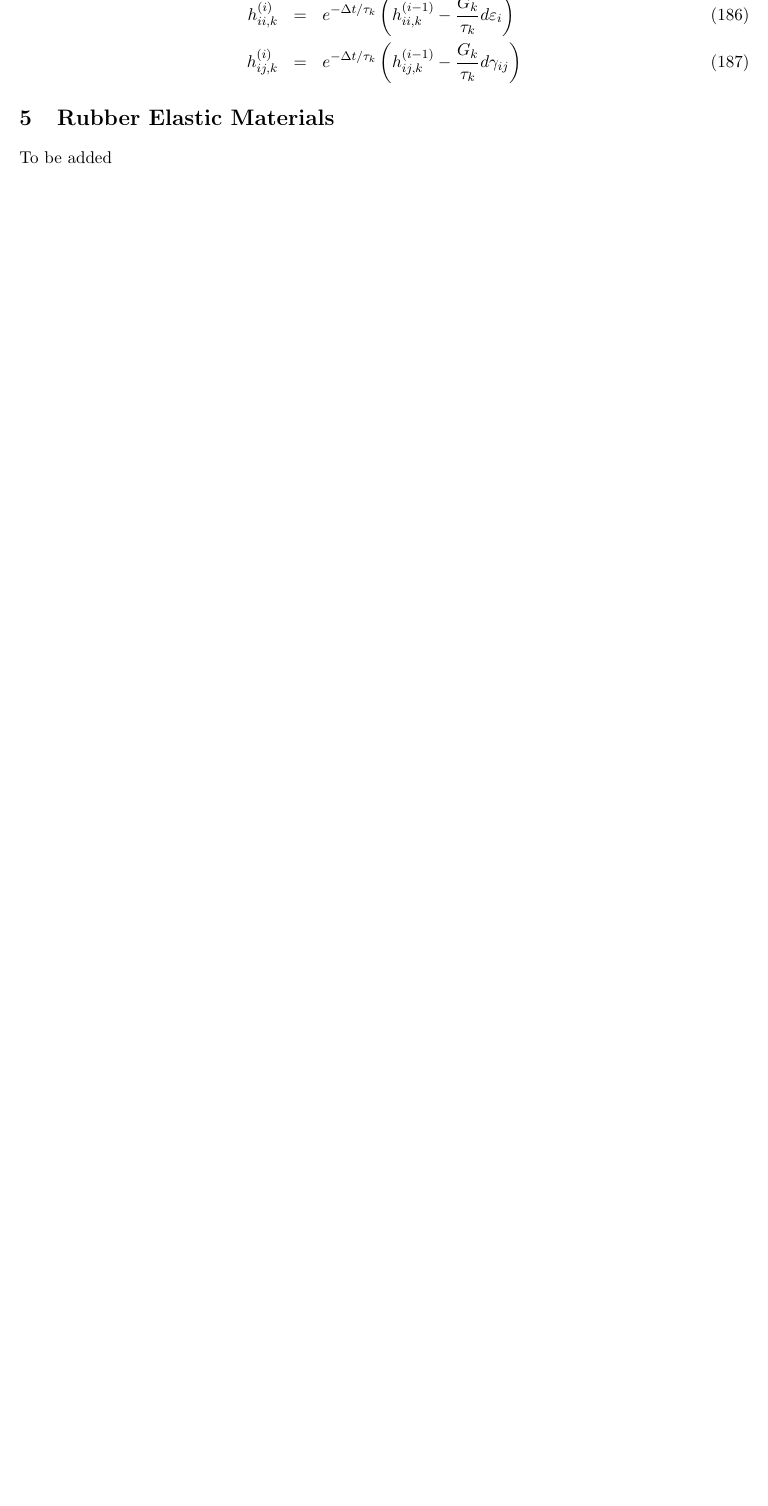
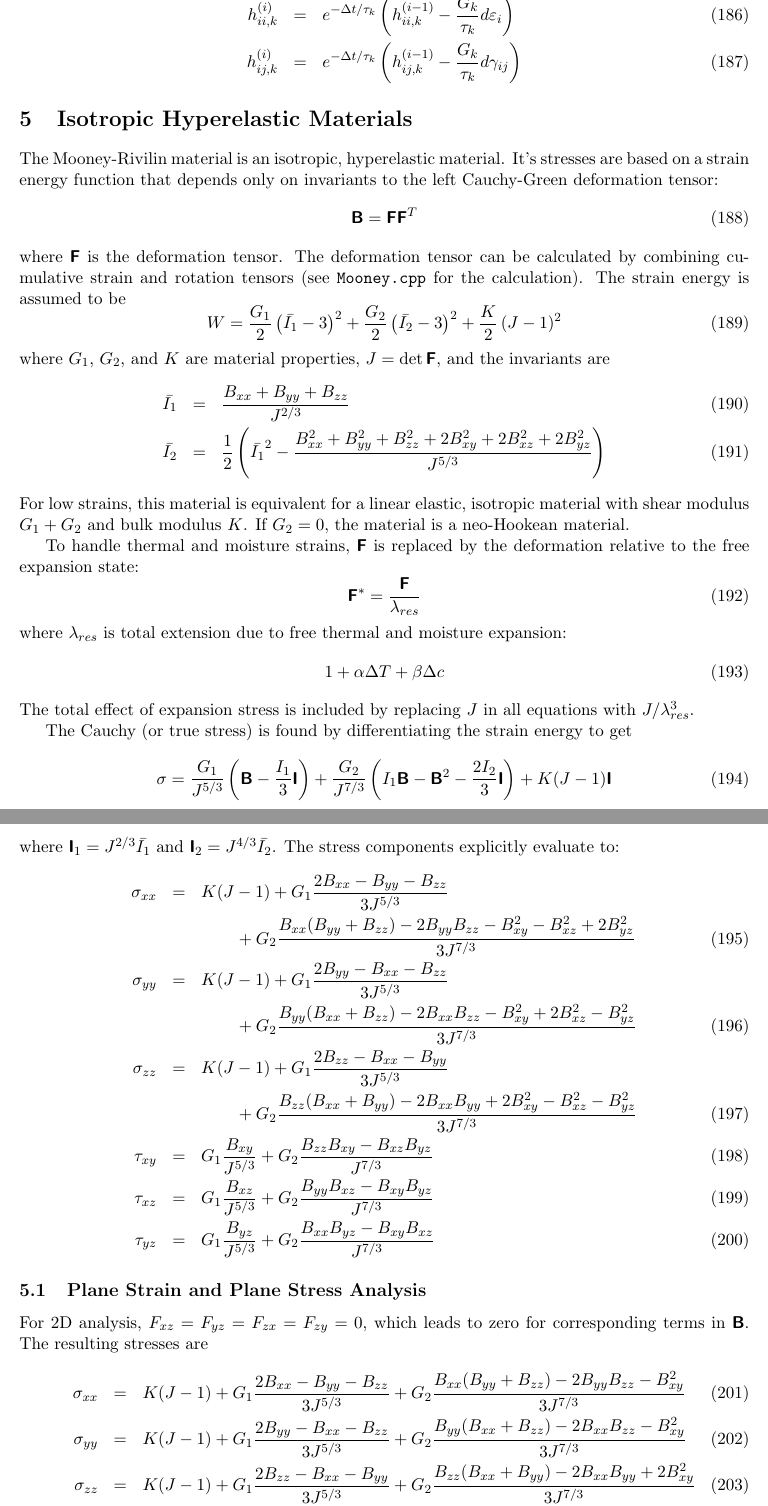
Before and after one commit to nairnj/nairn-mpm-fea, a LaTeX document (Documentation/xmlformat/TechNotes/materials.tex): part of page 19 of 20 before the commit and two parts of pages 19 and 20 of 22 after it, the two joined at a grey line, cut so that both start at the same text, the shorter picture padded with empty space. Compiled offline with pdfLaTeX.

Commit message:
Added notes about Mooney-Rivlin Hyperelastic materials

```diff
--- a/Documentation/xmlformat/TechNotes/materials.tex
+++ b/Documentation/xmlformat/TechNotes/materials.tex
@@ -22,6 +22,7 @@
 %\def\C{{\fam=9 C}}
 \def\A{\hbox{\tenbsf A}}
 \def\a#1{\alpha_{#1}}
+\def\B{\hbox{\tenbsf B}}
 \def\b#1{\beta_{#1}}
 \def\C{\hbox{\tenbsf C}}
 \def\D{\hbox{\tenbsf D}}
@@ -42,7 +43,9 @@
 \def\e#1{\varepsilon_{#1}}
 \def\er#1{\varepsilon_{#1}^{(res)}}
 \def\err#1{\varepsilon_{#1}^{(res,r)}}
+\def\F{\hbox{\tenbsf F}}
 \def\g#1{\gamma_{#1}}
+\def\I{\hbox{\tenbsf I}}
 \def\P{\hbox{\tenbsf P}}
 \def\Q{\hbox{\tenbsf Q}}
 \def\R{\hbox{\tenbsf R}}
@@ -924,6 +927,59 @@ The history variables update using
         h_{ij,k}^{(i)}   & = & e^{-\Delta t/\tau_k}\left(h_{ij,k}^{(i-1)} - {G_k\over\tau_k}d\g{ij}\right)
 \end{eqnarray}
 
-\section{Rubber Elastic Materials}
+\section{Isotropic Hyperelastic Materials}
 
-To be added
+The Mooney-Rivilin material is an isotropic, hyperelastic material. It's stresses are based on a strain energy function that depends only on invariants to the left Cauchy-Green deformation tensor:
+\begin{equation}
+    \B = \F\F^T
+\end{equation}
+where $\F$ is the deformation tensor. The deformation tensor can be calculated by combining cumulative strain and rotation tensors (see {\tt Mooney.cpp} for the calculation). The strain energy is assumed to be
+\begin{equation}
+W = {G_1\over2}\left(\bar{I_1}-3\right)^2 + {G_2\over2}\left(\bar{I_2}-3\right)^2 + {K\over2}\left(J-1\right)^2
+\end{equation}
+where $G_1$, $G_2$, and $K$ are material properties, $J=\det\F$, and the invariants are
+\begin{eqnarray}
+   \bar{I_1} & = & {B_{xx}+B_{yy}+B_{zz}\over J^{2/3}} \\
+   \bar{I_2} & = & {1\over2}\left(\bar{I_1}^2 - {B_{xx}^2+B_{yy}^2+B_{zz}^2+2B_{xy}^2+2B_{xz}^2+2B_{yz}^2\over J^{5/3}}\right)
+\end{eqnarray}
+For low strains, this material is equivalent for a linear elastic, isotropic material with shear modulus $G_1+G_2$ and bulk modulus $K$. If $G_2=0$, the material is a neo-Hookean material.
+
+To handle thermal and moisture strains, $\F$ is replaced by the deformation relative to the free expansion state:
+\begin{equation}
+     \F^* = {\F\over \lambda_{res}}
+\end{equation}
+where $\lambda_{res}$ is total extension due to free thermal and moisture expansion:
+\begin{equation}
+    1 + \alpha\Delta T + \beta \Delta c
+\end{equation}
+The total effect of expansion stress is included by replacing $J$ in all equations with $J/\lambda_{res}^3$.
+
+The Cauchy (or true stress) is found by differentiating the strain energy to get
+\begin{equation}
+     \sigma = {G_1\over J^{5/3}}\left(\B - {I_1\over3}\I\right)
+                     +  {G_2\over J^{7/3}}\left(I_1\B - \B^2 - {2I_2\over3}\I\right)   + K(J-1)\I
+\end{equation}
+where $\I_1 = J^{2/3}\bar{I_1}$ and $\I_2 = J^{4/3}\bar{I_2}$. The stress components explicitly evaluate to:
+\begin{eqnarray}
+      \s{xx} & = & K(J-1) + G_1{2B_{xx}-B_{yy}-B_{zz}\over 3J^{5/3}}   \nonumber\\
+                  && \qquad\mbox{}    + G_2{B_{xx}(B_{yy}+B_{zz})-2B_{yy}B_{zz}-B_{xy}^2-B_{xz}^2+2B_{yz}^2\over 3J^{7/3} }\\
+      \s{yy} & = & K(J-1) + G_1{2B_{yy}-B_{xx}-B_{zz}\over 3J^{5/3}}   \nonumber\\
+                  && \qquad\mbox{}    + G_2{B_{yy}(B_{xx}+B_{zz})-2B_{xx}B_{zz}-B_{xy}^2+2B_{xz}^2-B_{yz}^2\over 3J^{7/3} }\\
+      \s{zz} & = &  K(J-1) + G_1{2B_{zz}-B_{xx}-B_{yy}\over 3J^{5/3}}   \nonumber\\
+                  && \qquad\mbox{}    + G_2{B_{zz}(B_{xx}+B_{yy})-2B_{xx}B_{yy}+2B_{xy}^2-B_{xz}^2-B_{yz}^2\over 3J^{7/3} }\\
+       \t{xy} & = &  G_1{B_{xy}\over J^{5/3}} + G_2{B_{zz}B_{xy}-B_{xz}B_{yz}\over J^{7/3}}\\
+       \t{xz} & = & G_1{B_{xz}\over J^{5/3}} + G_2{B_{yy}B_{xz}-B_{xy}B_{yz}\over J^{7/3}}\\
+       \t{yz} & = & G_1{B_{yz}\over J^{5/3}} + G_2{B_{xx}B_{yz}-B_{xy}B_{xz}\over J^{7/3}}
+\end{eqnarray}
+
+\subsection{Plane Strain and Plane Stress Analysis}
+
+For 2D analysis, $F_{xz}=F_{yz}=F_{zx}=F_{zy}=0$, which leads to zero for corresponding terms in $\B$. The resulting stresses are
+\begin{eqnarray}
+      \s{xx} & = & K(J-1) + G_1{2B_{xx}-B_{yy}-B_{zz}\over 3J^{5/3}}
+                    + G_2{B_{xx}(B_{yy}+B_{zz})-2B_{yy}B_{zz}-B_{xy}^2\over 3J^{7/3} }\\
+      \s{yy} & = & K(J-1) + G_1{2B_{yy}-B_{xx}-B_{zz}\over 3J^{5/3}}
+                     + G_2{B_{yy}(B_{xx}+B_{zz})-2B_{xx}B_{zz}-B_{xy}^2\over 3J^{7/3} }\\
+      \s{zz} & = &  K(J-1) + G_1{2B_{zz}-B_{xx}-B_{yy}\over 3J^{5/3}}
+                     + G_2{B_{zz}(B_{xx}+B_{yy})-2B_{xx}B_{yy}+2B_{xy}^2\over 3J^{7/3} }\\
+       \t{xy} & = &  G_1{B_{xy}\over J^{5/3}} + G_2{B_{zz}B_{xy}\over J^{7/3}}\\
```
Also changed, not shown: Documentation/xmlformat/TechNotes/materials.tex (4 more changed lines).
